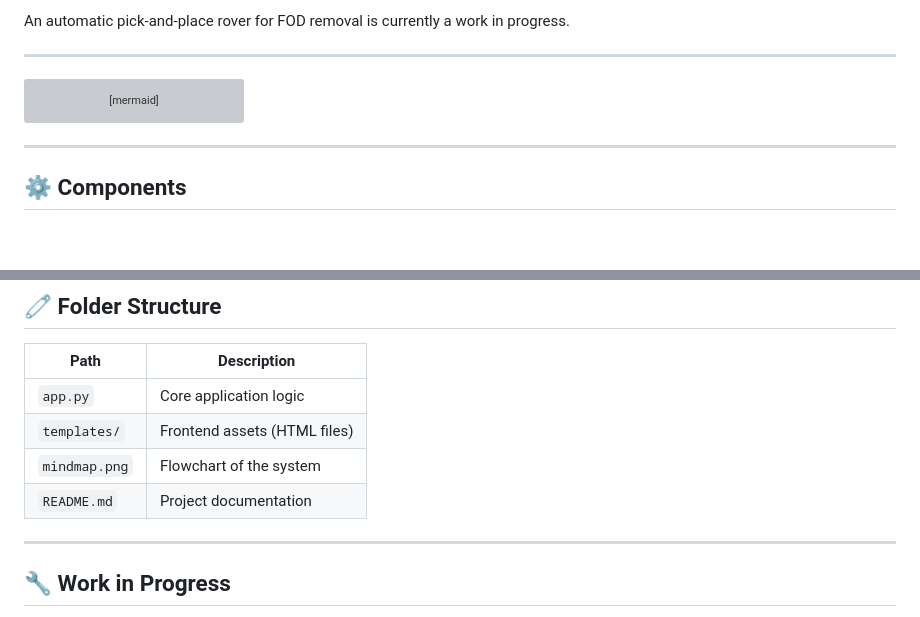
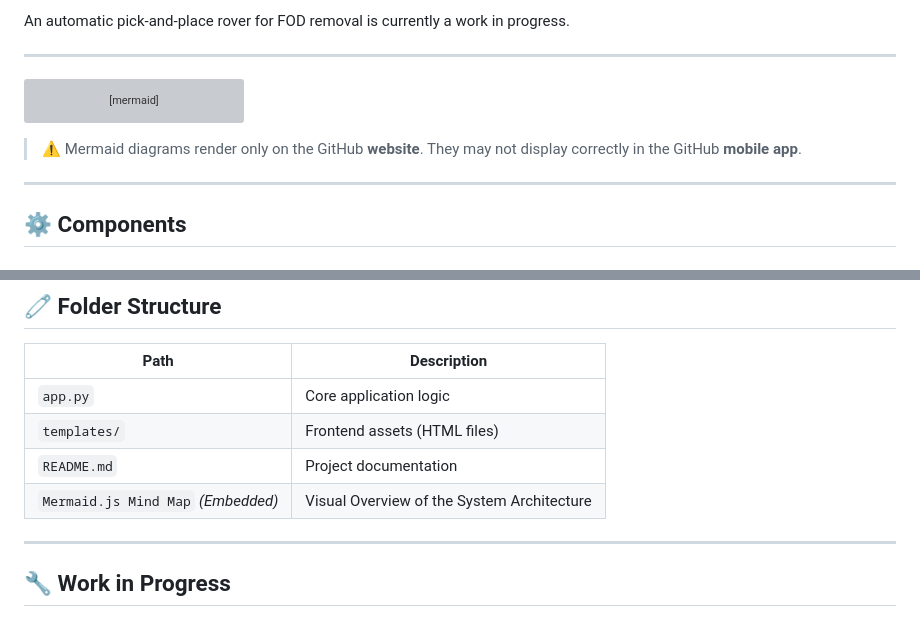
Before and after one commit to danMoksh/visionEdge, a Markdown page: README.md, 2 parts joined by grey strips. Drawn GitHub-style; blank space fills up the shorter version; grey boxes are pictures that could not be loaded.

Commit message:
Table Structure changed as Mermaid.js chart was added

````diff
--- a/README.md
+++ b/README.md
@@ -56,6 +56,7 @@ flowchart TD
     class R,S future
 ```
 
+> ⚠️ Mermaid diagrams render only on the GitHub **website**. They may not display correctly in the GitHub **mobile app**.
 ---
 
 ## ⚙️ Components
@@ -95,8 +96,8 @@ flowchart TD
 |------------------|-------------------------------------|
 | `app.py`         | Core application logic              |
 | `templates/`     | Frontend assets (HTML files)        |
-| `mindmap.png`    | Flowchart of the system             |
 | `README.md`      | Project documentation               |
+| `Mermaid.js Mind Map` *(Embedded)*    | Visual Overview of the System Architecture        |
 
 
 
````
